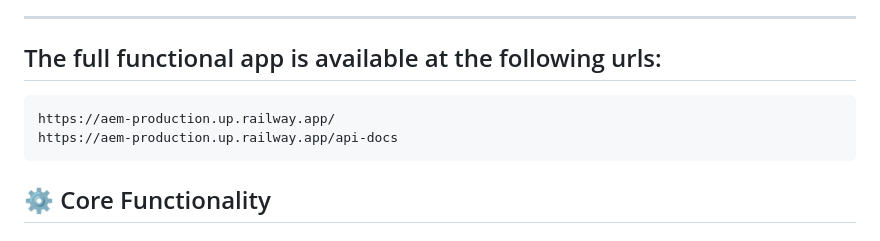
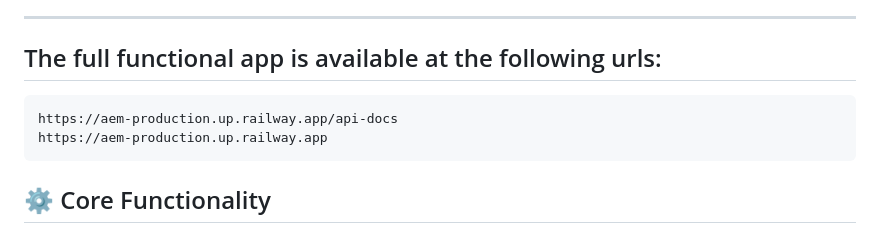
Before and after one commit to mehdiamiri1440/AEM, a Markdown page: README.md, the part around the change. Rendered like a GitHub page.

```diff
--- a/README.md
+++ b/README.md
@@ -4,8 +4,8 @@ An end-to-end production-grade Express.js application built for the Adobe AEM te
 
 ---
 ## The full functional app is available at the following urls:
-    https://aem-production.up.railway.app/
     https://aem-production.up.railway.app/api-docs
+    https://aem-production.up.railway.app
 
 ## ⚙️ Core Functionality
 
```
